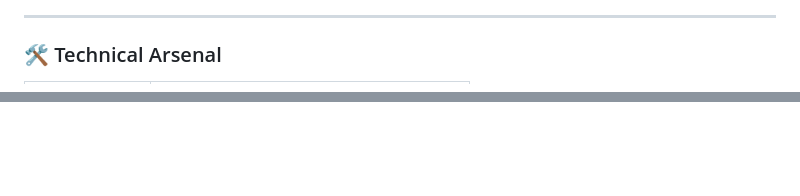
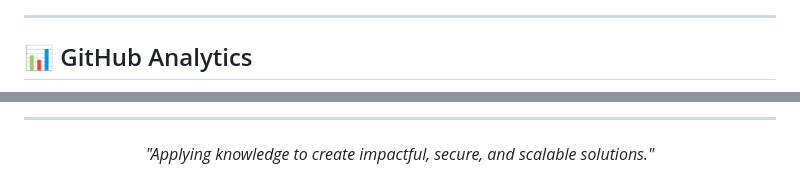
Before and after one commit to iammrranik/iammrranik, a Markdown page: README.md, 2 parts joined by grey strips. GitHub-like rendering; blank space fills up the shorter version.

Commit message:
Revise README for clarity and updated content
Updated README to enhance professional summary, technical arsenal, and contribution opportunities.

```diff
--- a/README.md
+++ b/README.md
@@ -13,5 +28,5 @@
 
 ---
 
-### 🛠️ Technical Arsenal
+## 📊 GitHub Analytics
 
@@ -52,0 +122,5 @@
+---
+
+<p align="center">
+  <i>"Applying knowledge to create impactful, secure, and scalable solutions."</i>
+</p>
```
Also changed, not shown: other parts of README.md (+95 -26 lines).
